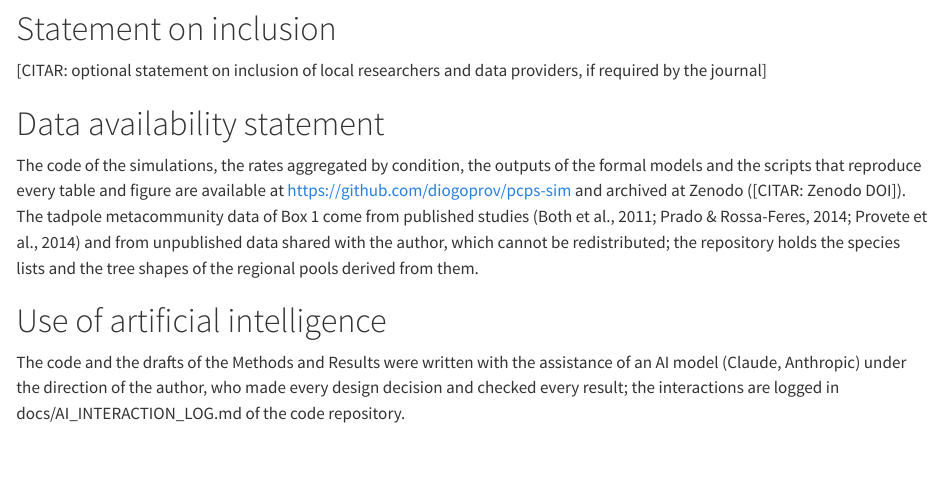
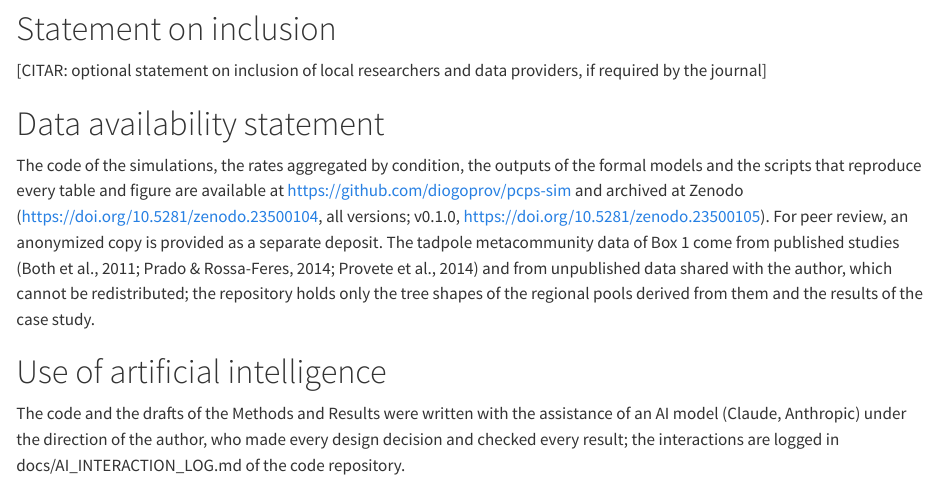
Before and after one commit to diogoprov/pcps-sim, a Quarto document (manuscript/title_page.qmd): the page in a window 1100 px wide, from 780 px down. Rendered offline with R 4.5, knitr and Pandoc in place of Quarto, with nearby package versions; drawn as R Markdown's standard HTML page in place of the format the file asks for.

Commit message:
Folha de rosto com DOIs do Zenodo (v0.1.0) e cópia anonimizada para revisão
Co-Authored-By: Claude Opus 5.5 <noreply@anthropic.com>

```diff
--- a/manuscript/title_page.qmd
+++ b/manuscript/title_page.qmd
@@ -41,7 +41,7 @@ Diogo B. Provete conceived the study, designed and ran the simulations, analysed
 
 # Data availability statement
 
-The code of the simulations, the rates aggregated by condition, the outputs of the formal models and the scripts that reproduce every table and figure are available at https://github.com/diogoprov/pcps-sim and archived at Zenodo ([CITAR: Zenodo DOI]). The tadpole metacommunity data of Box 1 come from published studies (Both et al., 2011; Prado & Rossa-Feres, 2014; Provete et al., 2014) and from unpublished data shared with the author, which cannot be redistributed; the repository holds the species lists and the tree shapes of the regional pools derived from them.
+The code of the simulations, the rates aggregated by condition, the outputs of the formal models and the scripts that reproduce every table and figure are available at https://github.com/diogoprov/pcps-sim and archived at Zenodo (https://doi.org/10.5281/zenodo.23500104, all versions; v0.1.0, https://doi.org/10.5281/zenodo.23500105). For peer review, an anonymized copy is provided as a separate deposit. The tadpole metacommunity data of Box 1 come from published studies (Both et al., 2011; Prado & Rossa-Feres, 2014; Provete et al., 2014) and from unpublished data shared with the author, which cannot be redistributed; the repository holds only the tree shapes of the regional pools derived from them and the results of the case study.
 
 # Use of artificial intelligence
 
```
Also changed, not shown: 2 other files.
